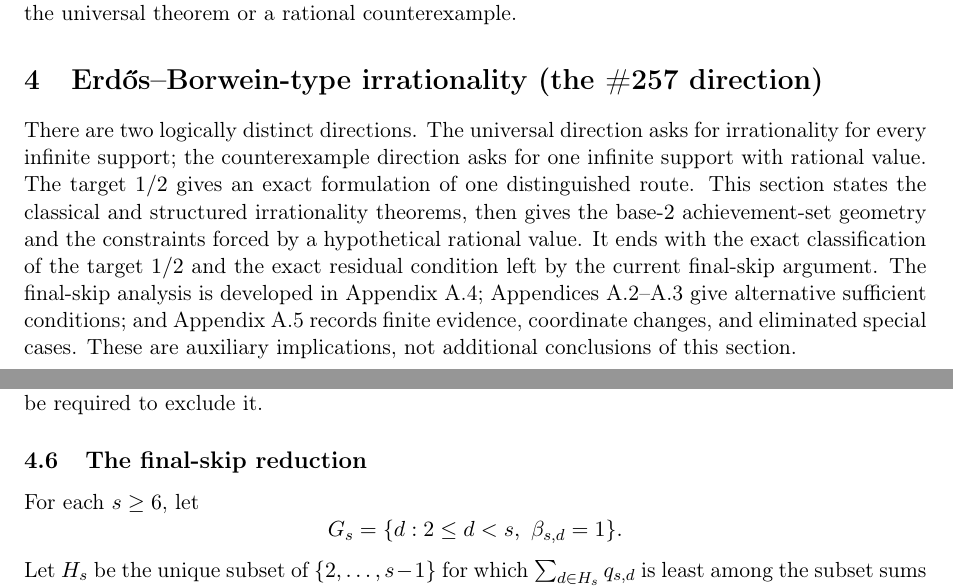
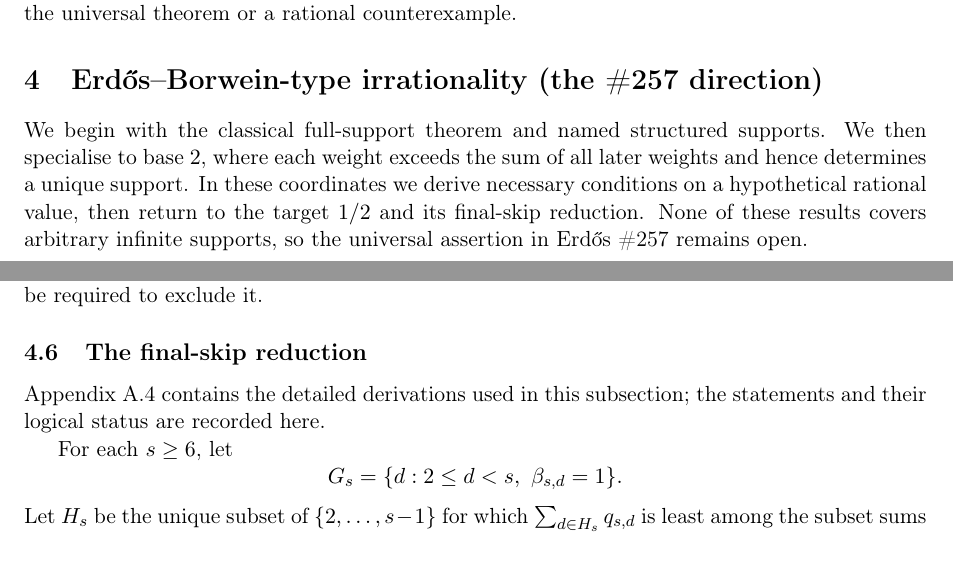
Before and after one commit to wcook04/plectis-lean-erdos249-257, a LaTeX paper (paper/erdos249-257-main-paper.tex): two parts of pages 5 and 11 of 53, joined at a grey line, cut so that both start at the same text. Compiled offline with pdfLaTeX.

Commit message:
Tighten the Erdős 257 results opening

```diff
--- a/paper/erdos249-257-main-paper.tex
+++ b/paper/erdos249-257-main-paper.tex
@@ -456,19 +456,13 @@ either the universal theorem or a rational counterexample.
 
 \section{Erd\H{o}s--Borwein-type irrationality (the \#257 direction)}\label{sec:eb}
 
-There are two logically distinct directions.  The universal direction asks
-for irrationality for every infinite support; the counterexample direction
-asks for one infinite support with rational value.  The target \(1/2\)
-gives an exact formulation of one distinguished route.  This section states the
-classical and structured irrationality theorems, then gives the base-\(2\)
-achievement-set geometry and the constraints forced by a hypothetical
-rational value.  It ends with the exact classification of the target \(1/2\)
-and the exact residual condition left by the current final-skip argument.
-The final-skip analysis is developed in Appendix~\ref{app:half-final-skip};
-Appendices~\ref{app:half-conditional-producers}--\ref{app:half-finite-cofinal}
-give alternative sufficient conditions; and Appendix~\ref{app:half-evidence}
-records finite evidence, coordinate changes, and eliminated special cases.
-These are auxiliary implications, not additional conclusions of this section.
+We begin with the classical full-support theorem and named structured
+supports.  We then specialise to base \(2\), where each weight exceeds the sum
+of all later weights and hence determines a unique support.  In these
+coordinates we derive necessary conditions on a hypothetical rational value,
+then return to the target \(1/2\) and its final-skip reduction.  None of these
+results covers arbitrary infinite supports, so the universal assertion in
+Erd\H{o}s~\#257 remains open.
 
 \subsection{Full support: the Erd\H{o}s--Borwein constant, every base}
 
@@ -911,6 +905,9 @@ possible final skip and identifies exactly what would be required to exclude
 it.
 
 \subsection{The final-skip reduction}
+
+Appendix~\ref{app:half-final-skip} contains the detailed derivations used in
+this subsection; the statements and their logical status are recorded here.
 
 For each \(s\geq6\), let
 \[
```
Also changed, not shown: erdos249-257-main-paper.pdf, 2 other files.
